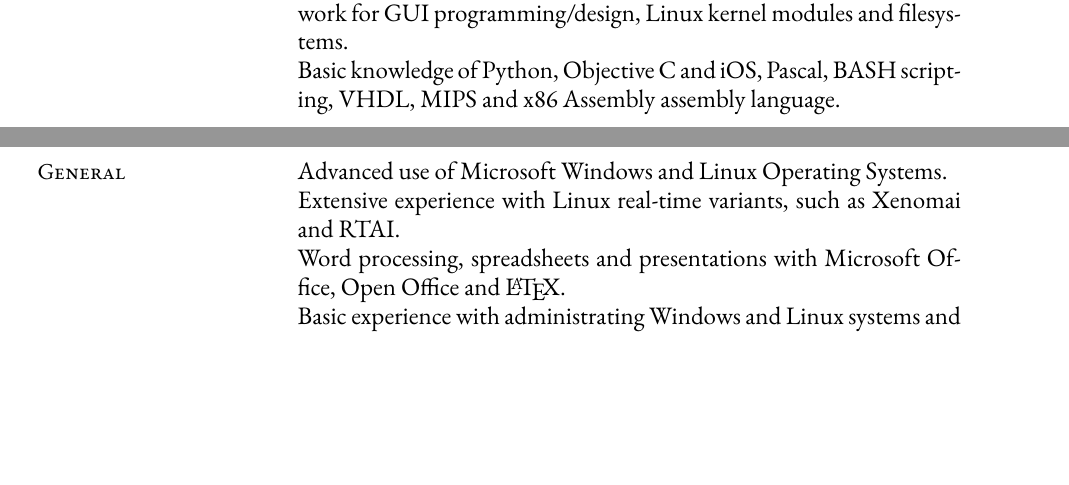
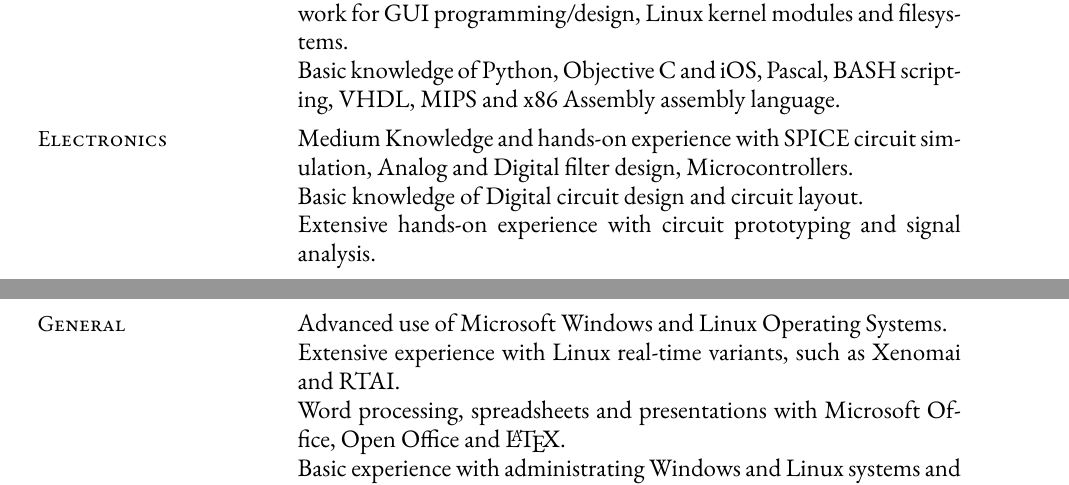
Before and after one commit to jorgeazevedo/jorge-azevedo-cv, a LaTeX document (main.tex): two parts of pages 2 and 3 of 3, joined at a grey line, cut so that both start at the same text, the shorter picture padded with empty space. Compiled offline with XeLaTeX; a missing font is replaced by an installed copy or a similar font.

Commit message:
Bring back Electronics section in Technical Skills

```diff
--- a/main.tex
+++ b/main.tex
@@ -135,15 +135,15 @@ programming/design, Linux kernel modules and filesystems.
 Basic knowledge of Python, Objective C and iOS, Pascal, BASH scripting, VHDL,
 MIPS and x86 Assembly assembly language.
 }
-%\standardEntry{Electronics}
-%{
-%Medium Knowledge and hands-on experience with SPICE circuit simulation, Analog
-%and Digital filter design, Microcontrollers.
-%
-%Basic knowledge of Digital circuit design and circuit layout.
-%
-%Extensive hands-on experience with circuit prototyping and signal analysis.
-%}
+\standardEntry{Electronics}
+{
+Medium Knowledge and hands-on experience with SPICE circuit simulation, Analog
+and Digital filter design, Microcontrollers.
+
+Basic knowledge of Digital circuit design and circuit layout.
+
+Extensive hands-on experience with circuit prototyping and signal analysis.
+}
 \standardEntry{General}
 {
 Advanced use of Microsoft Windows and Linux Operating Systems.
```
Also changed, not shown: render/JorgeAzevedoCV.pdf.
